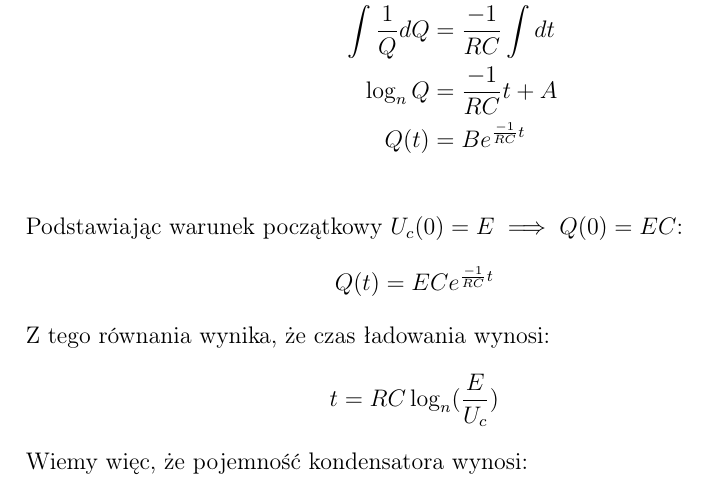
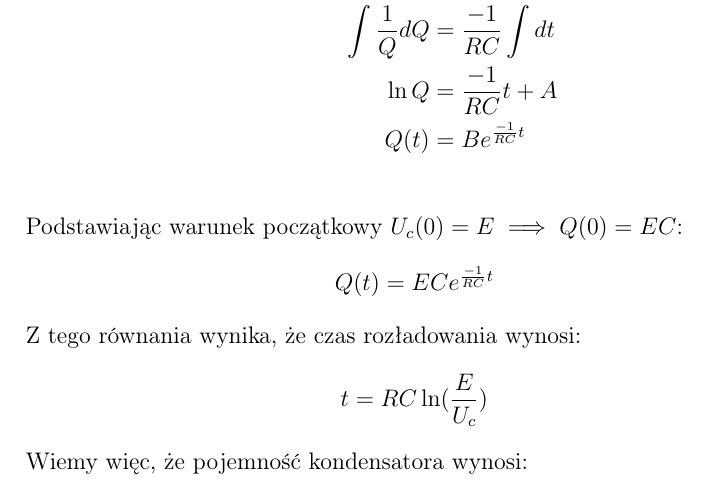
Before and after one commit to TeodorDimitriadis/projekt-sygnaly, a LaTeX document (Projekt_Analiza_Sygnałów.tex): part of page 3 of 3, cut so that both start at the same text. Compiled offline with pdfLaTeX.

Commit message:
robertjestsupersuper

```diff
--- a/Projekt_Analiza_Sygnałów.tex
+++ b/Projekt_Analiza_Sygnałów.tex
@@ -55,15 +55,15 @@
 		R \cdot \frac{dQ}{dt} + \frac{1}{C} \cdot Q &= 0 \\
 		\frac{1}{Q} \cdot \frac{dQ}{dt} &= \frac{-1}{RC} \\
 		\int \frac{1}{Q} dQ &= \frac{-1}{RC} \int dt \\
-		\log_nQ &= \frac{-1}{RC}t + A \\
+		\ln Q &= \frac{-1}{RC}t + A \\
 		Q(t) &= Be^{\frac{-1}{RC}t} \\
 	\end{align*}
 	Podstawiając warunek początkowy $U_c(0) = E \implies Q(0) = EC$:
 	$$Q(t) = ECe^{\frac{-1}{RC}t}$$
-	Z tego równania wynika, że czas ładowania wynosi:
-	$$t = RC \log_n(\frac{E}{U_c}) $$
+	Z tego równania wynika, że czas rozładowania wynosi:
+	$$t = RC \ln(\frac{E}{U_c}) $$
 	Wiemy więc, że pojemność kondensatora wynosi:
-	$$C = \dfrac{t}{R \log_n(\frac{E}{U_C}})$$
+	$$C = \dfrac{t}{R \ln(\frac{E}{U_C})}$$
 %----------------------------------------------------------------------------------
 \section{Metoda przeprowadzania badań}
 
```
Also changed, not shown: Projekt_Analiza_Sygnałów.pdf, Projekt_Analiza_Sygnałów.tex (2 more changed lines), 2 other files.
